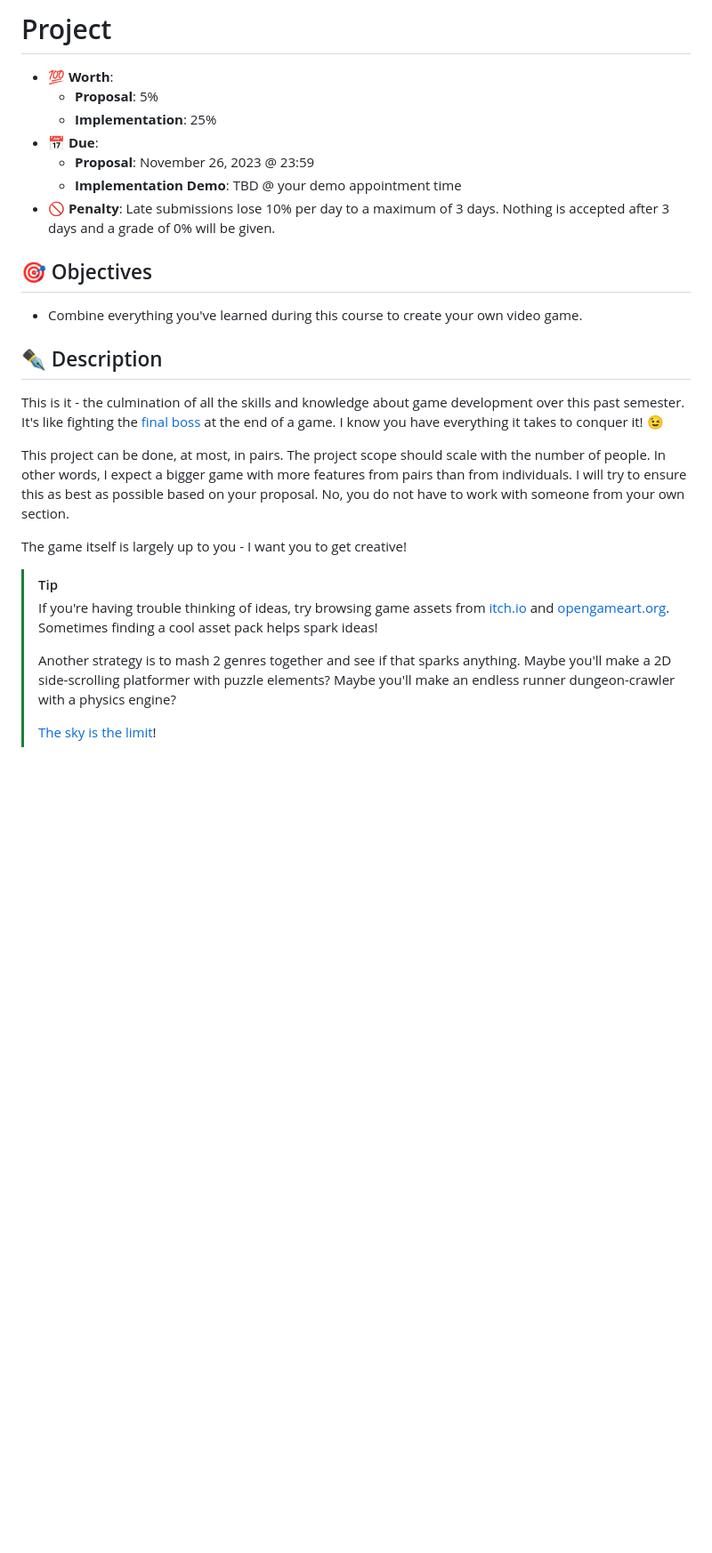
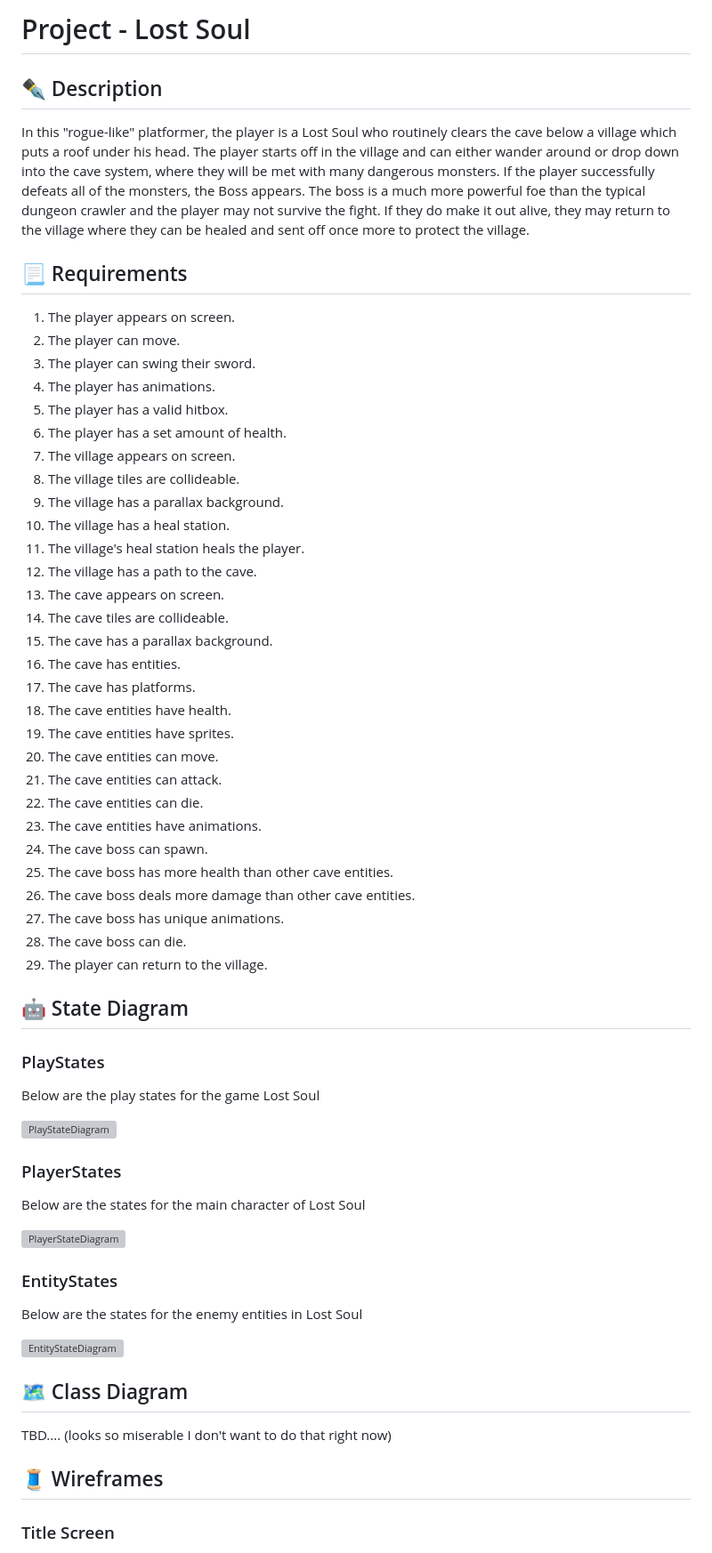
Before and after one commit to carsonSgit/Lost-Souls, a Markdown page: README.md, the part around one of its changes. Shown at 89% size. GitHub-like rendering; blank space fills up the shorter version; grey boxes are pictures that could not be loaded.

```diff
--- a/README.md
+++ b/README.md
@@ -1,28 +1,69 @@
-# Project
-
-- 💯 **Worth**:
-  - **Proposal**: 5%
-  - **Implementation**: 25%
-- 📅 **Due**:
-  - **Proposal**: November 26, 2023 @ 23:59
-  - **Implementation Demo**: TBD @ your demo appointment time
-- 🚫 **Penalty**: Late submissions lose 10% per day to a maximum of 3 days. Nothing is accepted after 3 days and a grade of 0% will be given.
-
-## 🎯 Objectives
-
-- Combine everything you've learned during this course to create your own video game.
+# Project - Lost Soul
 
 ## ✒️ Description
 
-This is it - the culmination of all the skills and knowledge about game development over this past semester. It's like fighting the [final boss](https://img-9gag-fun.9cache.com/photo/awMrL1D_460s.jpg) at the end of a game. I know you have everything it takes to conquer it! 😉
+In this "rogue-like" platformer, the player is a Lost Soul who routinely clears the cave below a village which puts a roof under his head. The player starts off in the village and can either wander around or drop down
+into the cave system, where they will be met with many dangerous monsters. If the player successfully defeats all of the monsters, the Boss appears. The boss is a much more powerful foe than the typical dungeon crawler and the player
+may not survive the fight. If they do make it out alive, they may return to the village where they can be healed and sent off once more to protect the village.
 
-This project can be done, at most, in pairs. The project scope should scale with the number of people. In other words, I expect a bigger game with more features from pairs than from individuals. I will try to ensure this as best as possible based on your proposal. No, you do not have to work with someone from your own section.
+## 📃 Requirements
 
-The game itself is largely up to you - I want you to get creative!
+1. The player appears on screen.
+2. The player can move.
+3. The player can swing their sword.
+4. The player has animations.
+5. The player has a valid hitbox.
+6. The player has a set amount of health.
+7. The village appears on screen.
+8. The village tiles are collideable.
+9. The village has a parallax background.
+10. The village has a heal station.
+11. The village's heal station heals the player.
+12. The village has a path to the cave.
+13. The cave appears on screen.
+14. The cave tiles are collideable.
+15. The cave has a parallax background.
+16. The cave has entities.
+17. The cave has platforms.
+18. The cave entities have health.
+19. The cave entities have sprites.
+20. The cave entities can move.
+21. The cave entities can attack.
+22. The cave entities can die.
+23. The cave entities have animations.
+24. The cave boss can spawn.
+25. The cave boss has more health than other cave entities.
+26. The cave boss deals more damage than other cave entities.
+27. The cave boss has unique animations.
+28. The cave boss can die.
+29. The player can return to the village.
 
-> [!tip]
-> If you're having trouble thinking of ideas, try browsing game assets from [itch.io](https://itch.io/game-assets) and [opengameart.org](https://opengameart.org/). Sometimes finding a cool asset pack helps spark ideas!
->
-> Another strategy is to mash 2 genres together and see if that sparks anything. Maybe you'll make a 2D side-scrolling platformer with puzzle elements? Maybe you'll make an endless runner dungeon-crawler with a physics engine?
->
-> [The sky is the limit](https://en.wikipedia.org/wiki/List_of_video_game_genres)!
+## 🤖 State Diagram
+
+### PlayStates
+
+Below are the play states for the game Lost Soul
+
+![PlayStateDiagram](https://github.com/JAC-CS-Game-Programming-F23/project-carson-noah/assets/92652800/9cf1ef54-f1e8-4da6-ad41-f573cda4bf33)
+
+### PlayerStates
+
+Below are the states for the main character of Lost Soul
+
+![PlayerStateDiagram](https://github.com/JAC-CS-Game-Programming-F23/project-carson-noah/assets/92652800/b6970753-0923-4092-9220-a307f01c89d5)
+
+### EntityStates
+
+Below are the states for the enemy entities in Lost Soul
+
+![EntityStateDiagram](https://github.com/JAC-CS-Game-Programming-F23/project-carson-noah/assets/92652800/d2ac2dec-92e1-4aff-ac10-db19a7fe33e3)
+
+
+## 🗺️ Class Diagram
+
+TBD.... (looks so miserable I don't want to do that right now)
+
+## 🧵 Wireframes
+
+### Title Screen
+
```
Also changed, not shown: other parts of README.md (+54 -0 lines).
